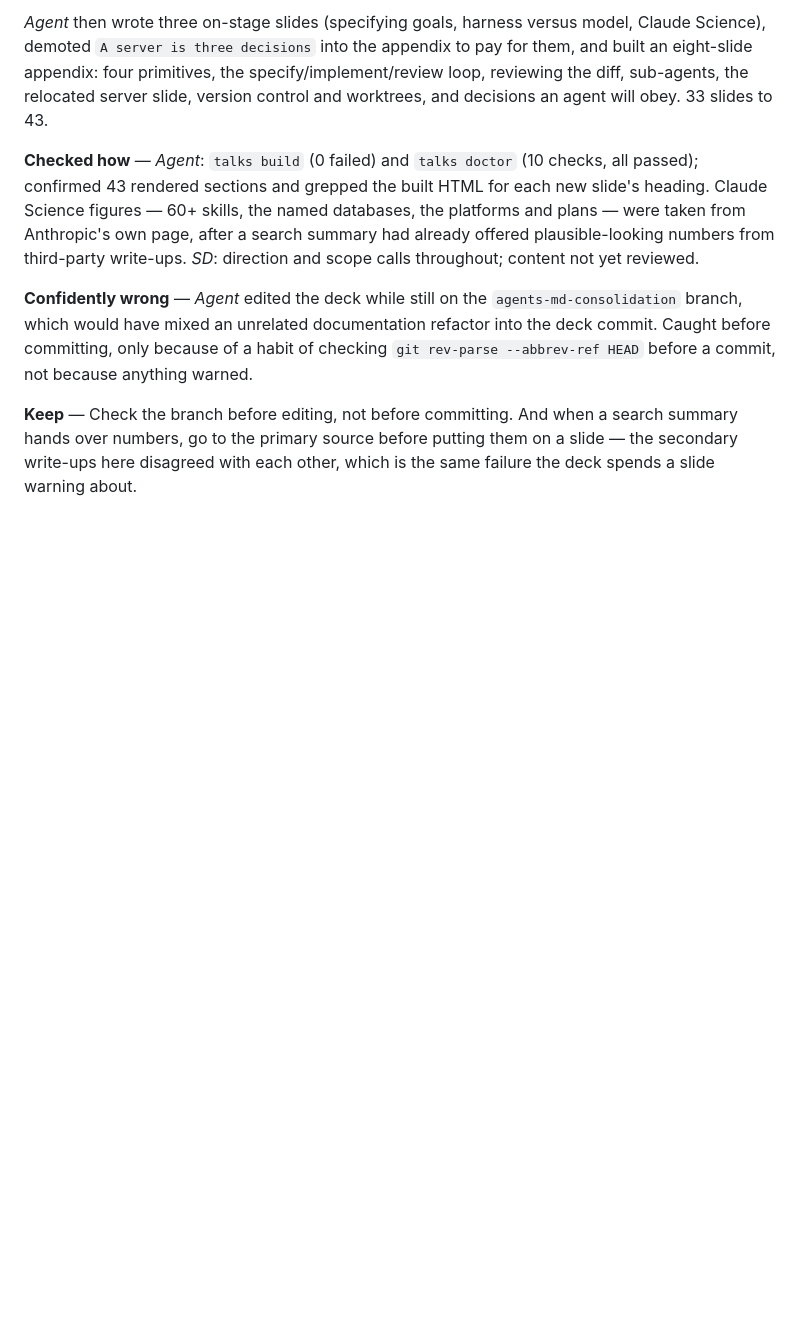
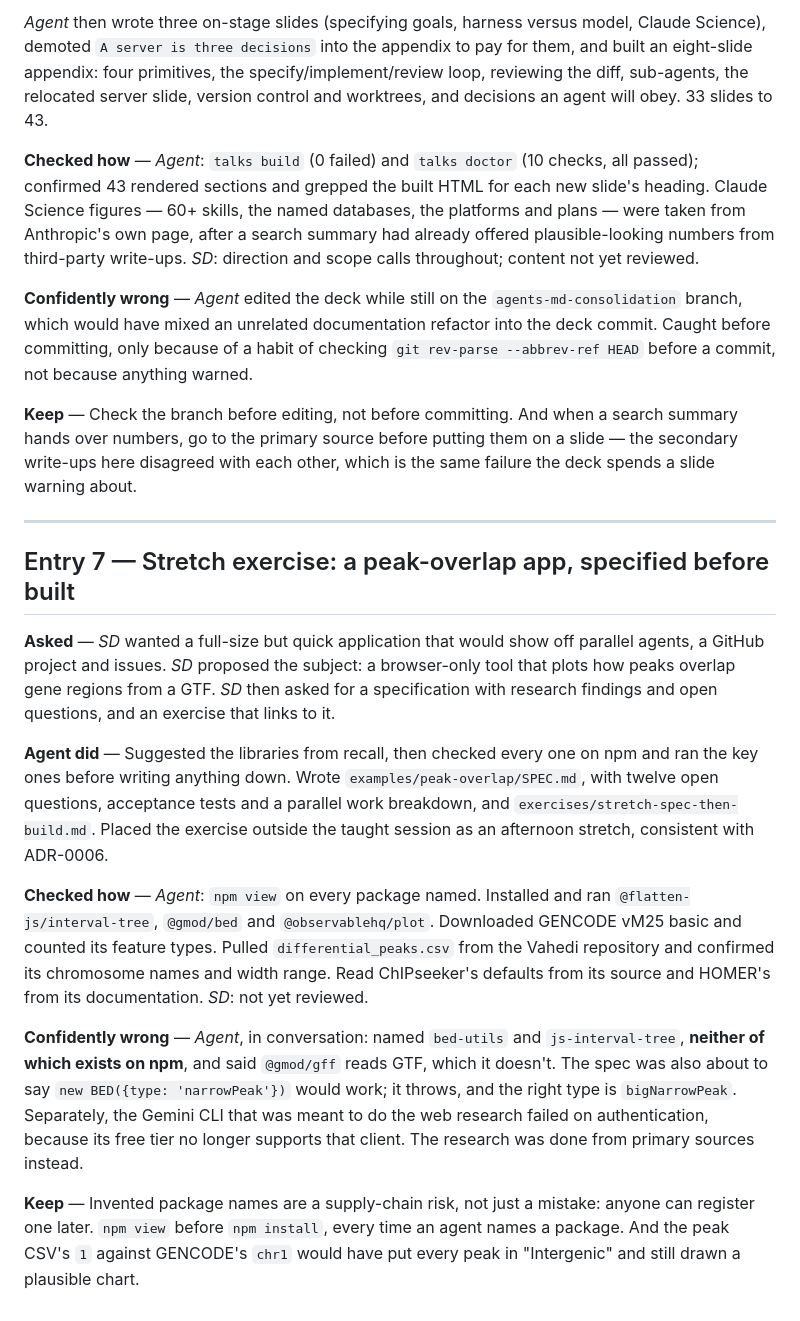
Before and after one commit to seandavi/2026-penn-epigen-agentic-workshop, a Markdown page: LEDGER.md, the part around the change. Rendered like a GitHub page; blank space fills up the shorter version.

Commit message:
Ledger entry 7: the peak-overlap spec and exercise

```diff
--- a/LEDGER.md
+++ b/LEDGER.md
@@ -172,3 +172,37 @@ warned.
 summary hands over numbers, go to the primary source before putting them on a slide —
 the secondary write-ups here disagreed with each other, which is the same failure the
 deck spends a slide warning about.
+
+---
+
+## Entry 7 — Stretch exercise: a peak-overlap app, specified before built
+
+**Asked** — *SD* wanted a full-size but quick application that would show off parallel
+agents, a GitHub project and issues. *SD* proposed the subject: a browser-only tool that
+plots how peaks overlap gene regions from a GTF. *SD* then asked for a specification
+with research findings and open questions, and an exercise that links to it.
+
+**Agent did** — Suggested the libraries from recall, then checked every one on npm and
+ran the key ones before writing anything down. Wrote `examples/peak-overlap/SPEC.md`,
+with twelve open questions, acceptance tests and a parallel work breakdown, and
+`exercises/stretch-spec-then-build.md`. Placed the exercise outside the taught session
+as an afternoon stretch, consistent with ADR-0006.
+
+**Checked how** — *Agent*: `npm view` on every package named. Installed and ran
+`@flatten-js/interval-tree`, `@gmod/bed` and `@observablehq/plot`. Downloaded GENCODE
+vM25 basic and counted its feature types. Pulled `differential_peaks.csv` from the
+Vahedi repository and confirmed its chromosome names and width range. Read ChIPseeker's
+defaults from its source and HOMER's from its documentation.
+*SD*: not yet reviewed.
+
+**Confidently wrong** — *Agent*, in conversation: named `bed-utils` and
+`js-interval-tree`, **neither of which exists on npm**, and said `@gmod/gff` reads GTF,
+which it doesn't. The spec was also about to say `new BED({type: 'narrowPeak'})` would
+work; it throws, and the right type is `bigNarrowPeak`. Separately, the Gemini CLI that
+was meant to do the web research failed on authentication, because its free tier no
+longer supports that client. The research was done from primary sources instead.
+
+**Keep** — Invented package names are a supply-chain risk, not just a mistake: anyone
+can register one later. `npm view` before `npm install`, every time an agent names a
+package. And the peak CSV's `1` against GENCODE's `chr1` would have put every peak in
+"Intergenic" and still drawn a plausible chart.
```
